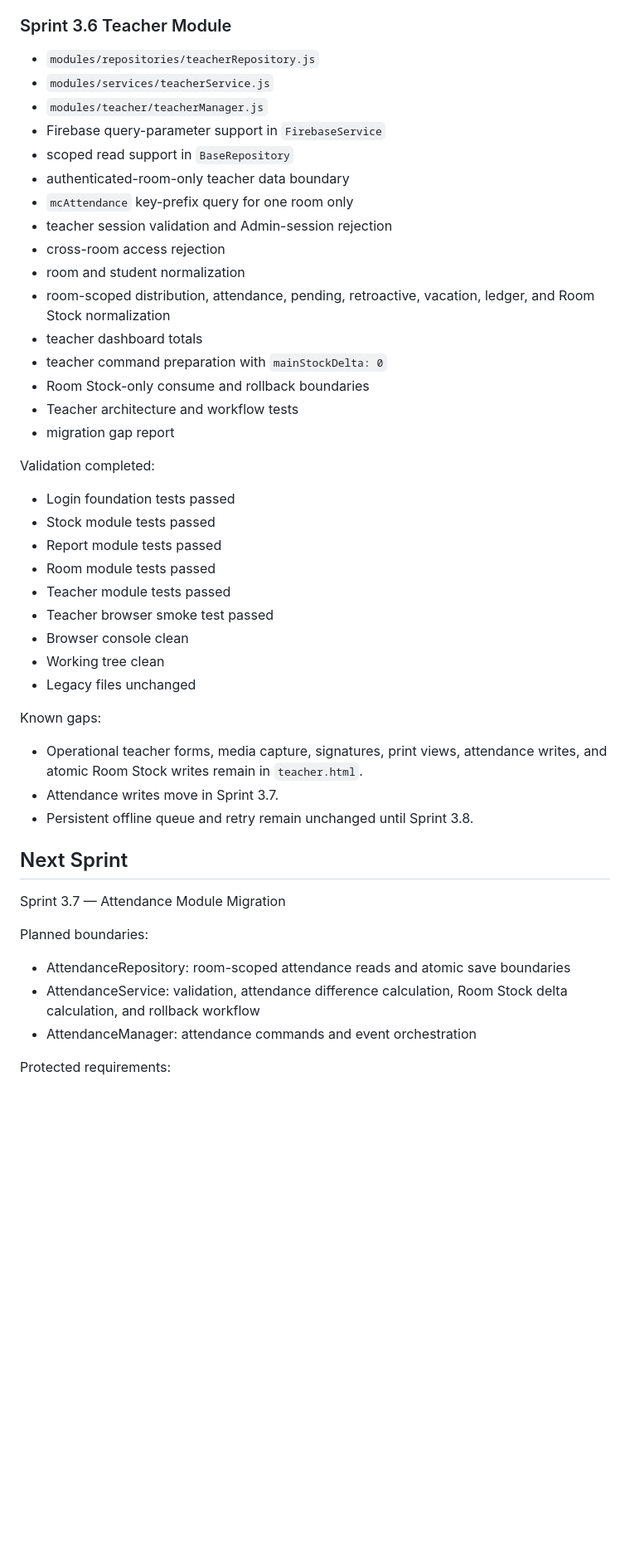
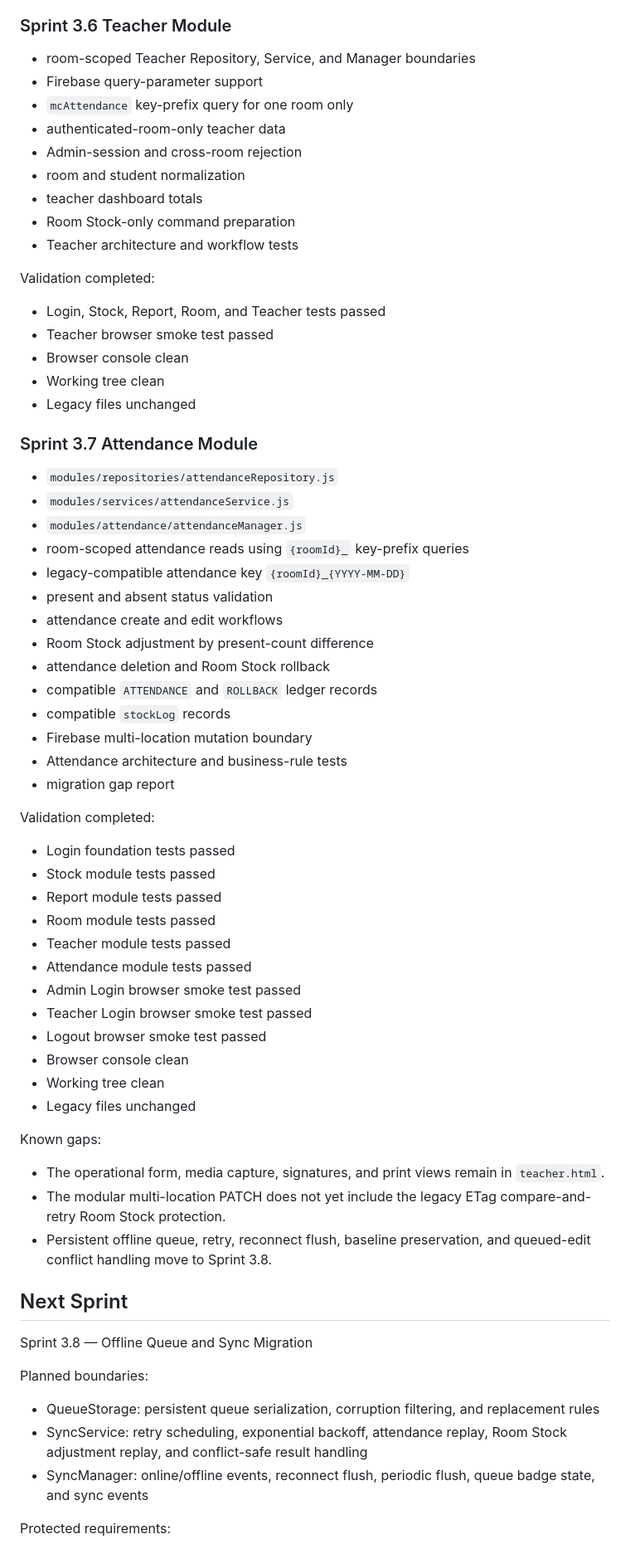
Before and after one commit to possible25672024-tech/MilkSchoolSystem-V2, a Markdown page: docs/PROJECT_MEMORY.md, the part around one of its changes. Shown at 83% size. Drawn GitHub-style; blank space fills up the shorter version.

Commit message:
docs(memory): record completed attendance migration

```diff
--- a/docs/PROJECT_MEMORY.md
+++ b/docs/PROJECT_MEMORY.md
@@ -162,21 +163,39 @@ Known gaps:
 
 ### Sprint 3.6 Teacher Module
 
-- `modules/repositories/teacherRepository.js`
-- `modules/services/teacherService.js`
-- `modules/teacher/teacherManager.js`
-- Firebase query-parameter support in `FirebaseService`
-- scoped read support in `BaseRepository`
-- authenticated-room-only teacher data boundary
+- room-scoped Teacher Repository, Service, and Manager boundaries
+- Firebase query-parameter support
 - `mcAttendance` key-prefix query for one room only
-- teacher session validation and Admin-session rejection
-- cross-room access rejection
+- authenticated-room-only teacher data
+- Admin-session and cross-room rejection
 - room and student normalization
-- room-scoped distribution, attendance, pending, retroactive, vacation, ledger, and Room Stock normalization
 - teacher dashboard totals
-- teacher command preparation with `mainStockDelta: 0`
-- Room Stock-only consume and rollback boundaries
+- Room Stock-only command preparation
 - Teacher architecture and workflow tests
+
+Validation completed:
+
+- Login, Stock, Report, Room, and Teacher tests passed
+- Teacher browser smoke test passed
+- Browser console clean
+- Working tree clean
+- Legacy files unchanged
+
+### Sprint 3.7 Attendance Module
+
+- `modules/repositories/attendanceRepository.js`
+- `modules/services/attendanceService.js`
+- `modules/attendance/attendanceManager.js`
+- room-scoped attendance reads using `{roomId}_` key-prefix queries
+- legacy-compatible attendance key `{roomId}_{YYYY-MM-DD}`
+- present and absent status validation
+- attendance create and edit workflows
+- Room Stock adjustment by present-count difference
+- attendance deletion and Room Stock rollback
+- compatible `ATTENDANCE` and `ROLLBACK` ledger records
+- compatible `stockLog` records
+- Firebase multi-location mutation boundary
+- Attendance architecture and business-rule tests
 - migration gap report
 
 Validation completed:
@@ -186,26 +205,29 @@ Validation completed:
 - Report module tests passed
 - Room module tests passed
 - Teacher module tests passed
-- Teacher browser smoke test passed
+- Attendance module tests passed
+- Admin Login browser smoke test passed
+- Teacher Login browser smoke test passed
+- Logout browser smoke test passed
 - Browser console clean
 - Working tree clean
 - Legacy files unchanged
 
 Known gaps:
 
-- Operational teacher forms, media capture, signatures, print views, attendance writes, and atomic Room Stock writes remain in `teacher.html`.
-- Attendance writes move in Sprint 3.7.
-- Persistent offline queue and retry remain unchanged until Sprint 3.8.
+- The operational form, media capture, signatures, and print views remain in `teacher.html`.
+- The modular multi-location PATCH does not yet include the legacy ETag compare-and-retry Room Stock protection.
+- Persistent offline queue, retry, reconnect flush, baseline preservation, and queued-edit conflict handling move to Sprint 3.8.
 
 ## Next Sprint
 
-Sprint 3.7 — Attendance Module Migration
+Sprint 3.8 — Offline Queue and Sync Migration
 
 Planned boundaries:
 
-- AttendanceRepository: room-scoped attendance reads and atomic save boundaries
-- AttendanceService: validation, attendance difference calculation, Room Stock delta calculation, and rollback workflow
-- AttendanceManager: attendance commands and event orchestration
+- QueueStorage: persistent queue serialization, corruption filtering, and replacement rules
+- SyncService: retry scheduling, exponential backoff, attendance replay, Room Stock adjustment replay, and conflict-safe result handling
+- SyncManager: online/offline events, reconnect flush, periodic flush, queue badge state, and sync events
 
 Protected requirements:
 
```
Also changed, not shown: other parts of docs/PROJECT_MEMORY.md (+12 -9 lines).
